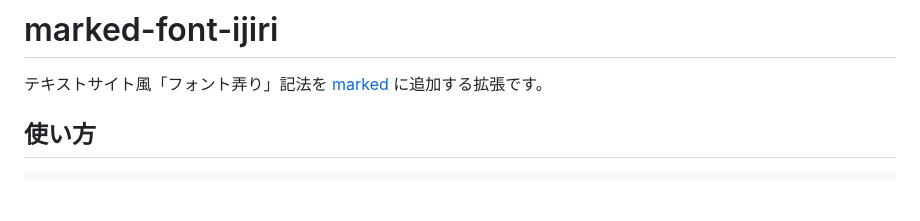
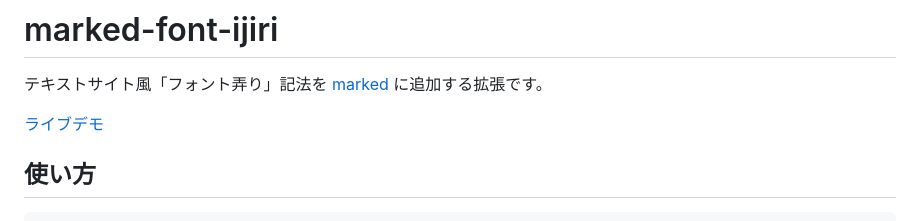
Before and after one commit to tanapi/marked-font-ijiri, a Markdown page: README.md, the part around the change. Drawn GitHub-style; blank space fills up the shorter version.

Commit message:
add:READMEにライブデモリンクを追加

```diff
--- a/README.md
+++ b/README.md
@@ -1,6 +1,8 @@
 # marked-font-ijiri
 
 テキストサイト風「フォント弄り」記法を [marked](https://marked.js.org/) に追加する拡張です。
+
+[ライブデモ](https://tanapi.github.io/marked-font-ijiri/)
 
 ## 使い方
 
```
